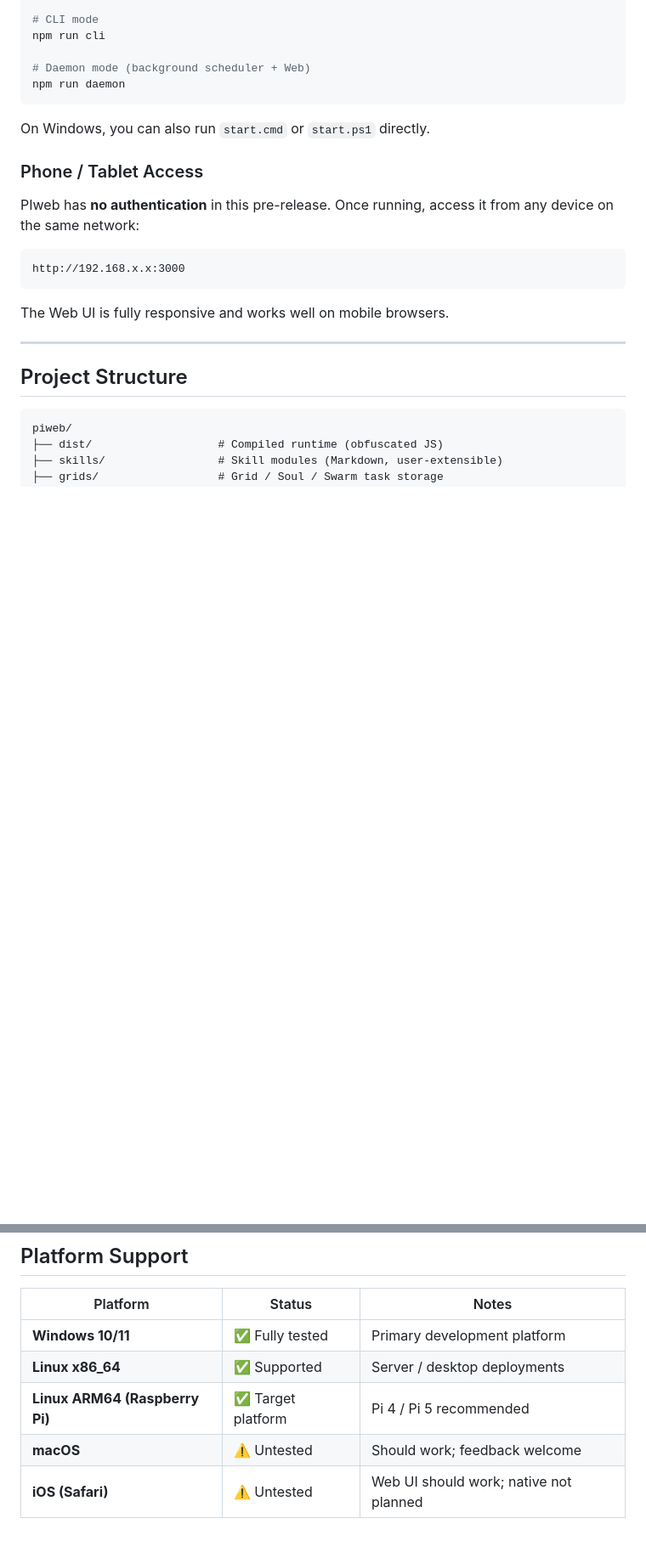
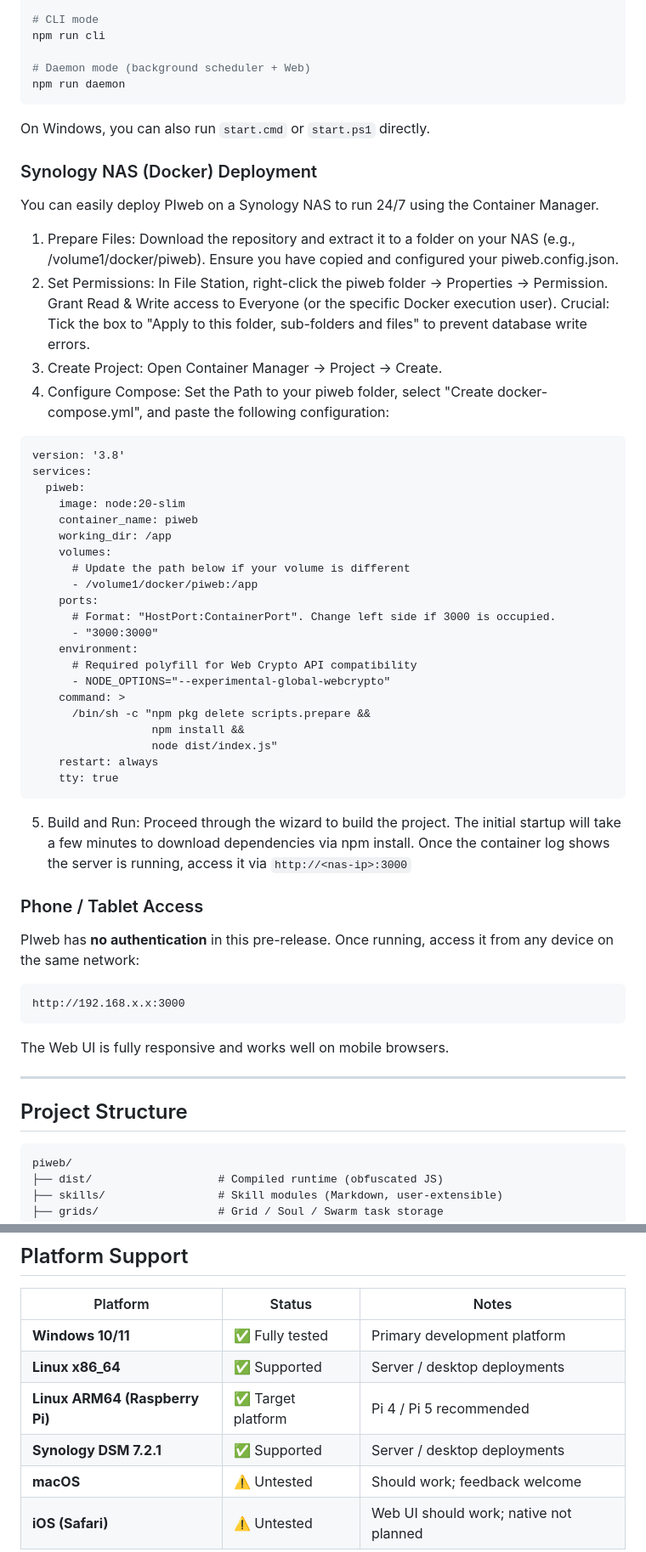
Before and after one commit to eddyhhlure1Eddy/Piweb, a Markdown page: README.md, 2 parts joined by grey strips. Shown at 85% size. Rendered like a GitHub page; blank space fills up the shorter version.

Commit message:
Document Synology NAS deployment in README
Added deployment instructions for Synology NAS using Docker.

````diff
--- a/README.md
+++ b/README.md
@@ -247,6 +247,40 @@ npm run daemon
 
 On Windows, you can also run `start.cmd` or `start.ps1` directly.
 
+### Synology NAS (Docker) Deployment
+
+You can easily deploy PIweb on a Synology NAS to run 24/7 using the Container Manager.
+
+1. Prepare Files: Download the repository and extract it to a folder on your NAS (e.g., /volume1/docker/piweb). Ensure you have copied and configured your piweb.config.json.
+2. Set Permissions: In File Station, right-click the piweb folder -> Properties -> Permission. Grant Read & Write access to Everyone (or the specific Docker execution user). Crucial: Tick the box to "Apply to this folder, sub-folders and files" to prevent database write errors.
+3. Create Project: Open Container Manager -> Project -> Create.
+4. Configure Compose: Set the Path to your piweb folder, select "Create docker-compose.yml", and paste the following configuration:
+
+```
+version: '3.8'
+services:
+  piweb:
+    image: node:20-slim
+    container_name: piweb
+    working_dir: /app
+    volumes:
+      # Update the path below if your volume is different
+      - /volume1/docker/piweb:/app
+    ports:
+      # Format: "HostPort:ContainerPort". Change left side if 3000 is occupied.
+      - "3000:3000"
+    environment:
+      # Required polyfill for Web Crypto API compatibility
+      - NODE_OPTIONS="--experimental-global-webcrypto"
+    command: >
+      /bin/sh -c "npm pkg delete scripts.prepare &&
+                  npm install &&
+                  node dist/index.js"
+    restart: always
+    tty: true
+```
+5. Build and Run: Proceed through the wizard to build the project. The initial startup will take a few minutes to download dependencies via npm install. Once the container log shows the server is running, access it via `http://<nas-ip>:3000`
+
 ### Phone / Tablet Access
 
 PIweb has **no authentication** in this pre-release. Once running, access it from any device on the same network:
@@ -318,6 +352,7 @@ Full configuration guide: [docs/configuration.md](docs/configuration.md)
 | **Windows 10/11** | ✅ Fully tested | Primary development platform |
 | **Linux x86_64** | ✅ Supported | Server / desktop deployments |
 | **Linux ARM64 (Raspberry Pi)** | ✅ Target platform | Pi 4 / Pi 5 recommended |
+| **Synology DSM 7.2.1** | ✅ Supported | Server / desktop deployments |
 | **macOS** | ⚠️ Untested | Should work; feedback welcome |
 | **iOS (Safari)** | ⚠️ Untested | Web UI should work; native not planned |
 
````
